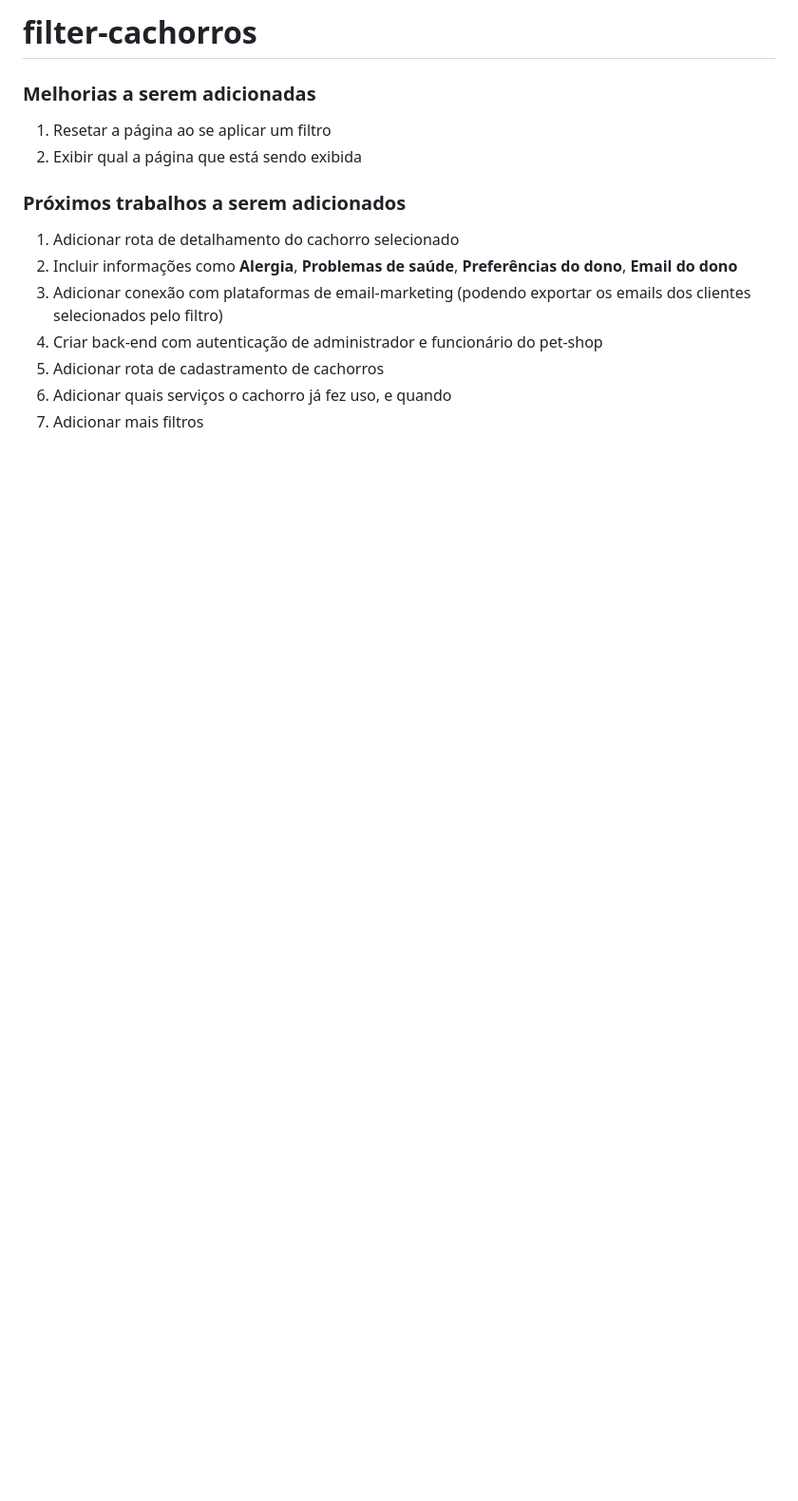
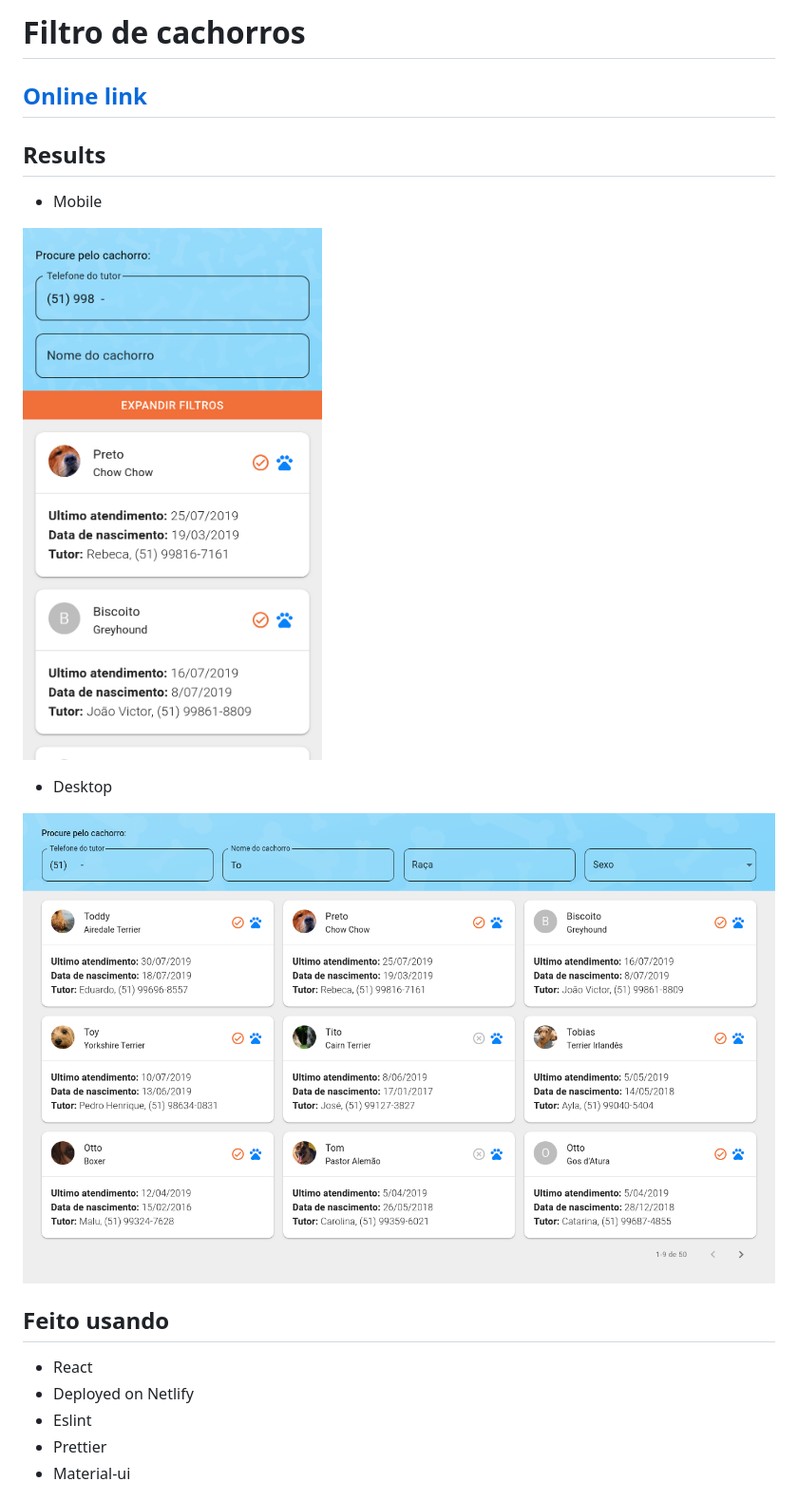
Before and after one commit to danielaraujorn/filter-cachorros, a Markdown page: README.md, the part around the change printed below. Shown: that part at 95% size. Drawn GitHub-style; pictures changed too: screenshots/Desktop.png (added), screenshots/Mobile.png (added); blank space fills up the shorter version.

Commit message:
screenshots

```diff
--- a/README.md
+++ b/README.md
@@ -1,15 +1,22 @@
-# filter-cachorros
+# Filtro de cachorros
 
-### Melhorias a serem adicionadas
- 1. Resetar a página ao se aplicar um filtro
- 2. Exibir qual a página que está sendo exibida
+## [Online link](https://filtro-cachorros.netlify.app)
 
-### Próximos trabalhos a serem adicionados
+## Results
 
- 1. Adicionar rota de detalhamento do cachorro selecionado
- 2. Incluir informações como **Alergia**, **Problemas de saúde**, **Preferências do dono**, **Email do dono**
- 3. Adicionar conexão com plataformas de email-marketing (podendo exportar os emails dos clientes selecionados pelo filtro)
- 4. Criar back-end com autenticação de administrador e funcionário do pet-shop
- 5. Adicionar rota de cadastramento de cachorros
- 6. Adicionar quais serviços o cachorro já fez uso, e quando
- 7. Adicionar mais filtros
+- Mobile
+
+![GitHub Logo](/screenshots/Mobile.png)
+
+- Desktop
+
+![GitHub Logo](/screenshots/Desktop.png)
+
+## Feito usando
+
+- React
+- Deployed on Netlify
+- Eslint
+- Prettier
+- Material-ui
+
```
Also changed, not shown: other parts of README.md (+14 -0 lines).
